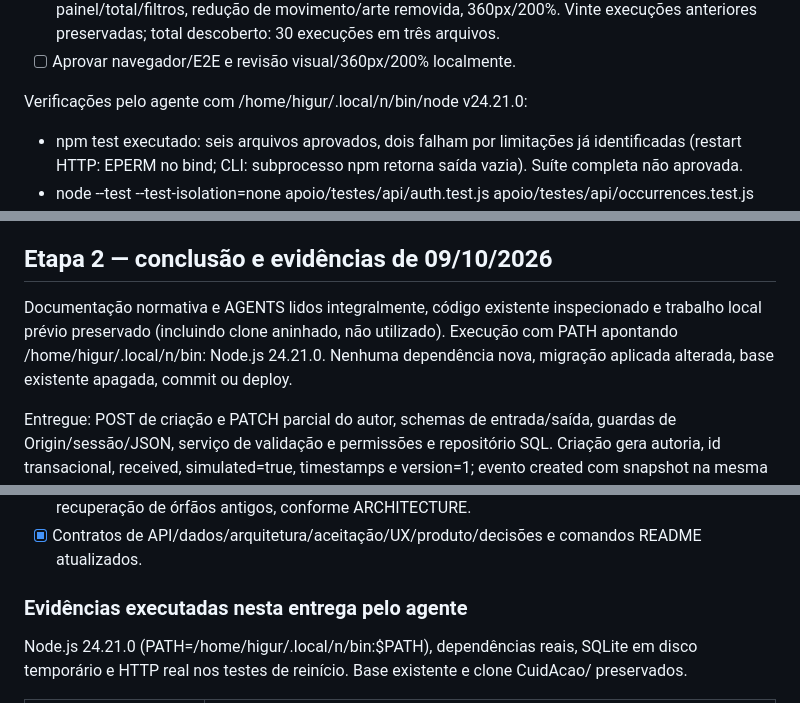
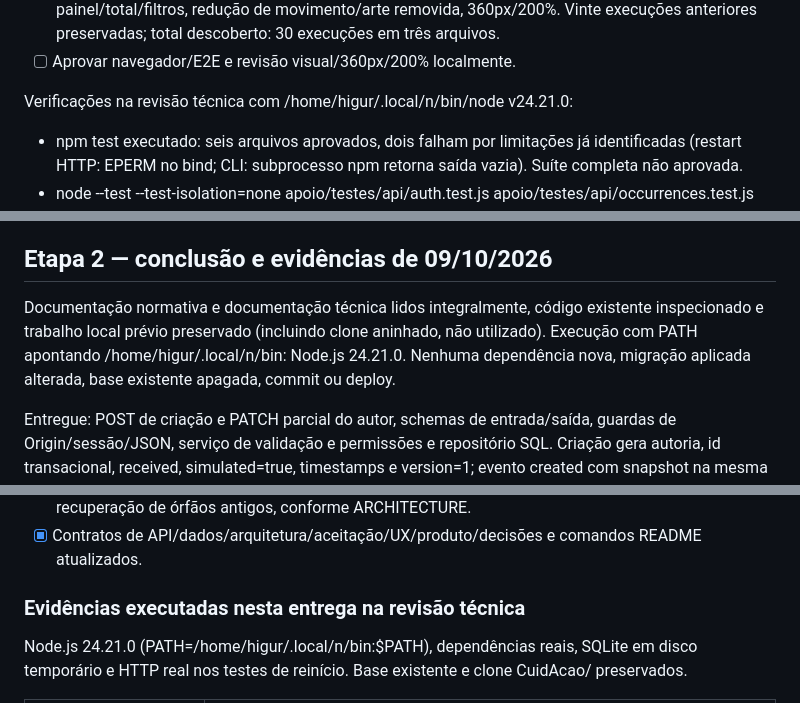
Before and after one commit to IGORtss/CuidAcao, a Markdown page: apoio/documentacao/PLANO.md, 3 parts joined by grey strips. Drawn GitHub-style.

```diff
--- a/apoio/documentacao/PLANO.md
+++ b/apoio/documentacao/PLANO.md
@@ -349,7 +349,7 @@ Implementado (código, ainda sem aprovação visual/E2E):
 - [x] Cinco novos cenários E2E em desktop/mobile: rolagem/instância única, links/teclado/foco, painel/total/filtros, redução de movimento/arte removida, 360px/200%. Vinte execuções anteriores preservadas; total descoberto: 30 execuções em três arquivos.
 - [ ] Aprovar navegador/E2E e revisão visual/360px/200% localmente.
 
-Verificações pelo agente com /home/higur/.local/n/bin/node v24.21.0:
+Verificações na revisão técnica com /home/higur/.local/n/bin/node v24.21.0:
 - npm test executado: seis arquivos aprovados, dois falham por limitações já identificadas (restart HTTP: EPERM no bind; CLI: subprocesso npm retorna saída vazia). Suíte completa não aprovada.
 - node --test --test-isolation=none apoio/testes/api/auth.test.js apoio/testes/api/occurrences.test.js apoio/testes/banco-de-dados/persistence.test.js apoio/testes/dominio.test.js apoio/testes/servicos/*.test.js: 41 testes aprovados, Fastify/SQLite reais, sem adaptadores. Esses testes certificam a base, não os novos fluxos visuais.
 - npm run build: aprovado após ajustes finais. Bundle JS ~176 kB, sem biblioteca de animação adicional.
@@ -363,7 +363,7 @@ Para conferir: Node 24, npm test, npm run build, npx playwright install chromium
 
 ## Etapa 2 — conclusão e evidências de 09/10/2026
 
-Documentação normativa e AGENTS lidos integralmente, código existente inspecionado e trabalho local prévio preservado (incluindo clone aninhado, não utilizado). Execução com PATH apontando /home/higur/.local/n/bin: Node.js 24.21.0. Nenhuma dependência nova, migração aplicada alterada, base existente apagada, commit ou deploy.
+Documentação normativa e documentação técnica lidos integralmente, código existente inspecionado e trabalho local prévio preservado (incluindo clone aninhado, não utilizado). Execução com PATH apontando /home/higur/.local/n/bin: Node.js 24.21.0. Nenhuma dependência nova, migração aplicada alterada, base existente apagada, commit ou deploy.
 
 Entregue: POST de criação e PATCH parcial do autor, schemas de entrada/saída, guardas de Origin/sessão/JSON, serviço de validação e permissões e repositório SQL. Criação gera autoria, id transacional, received, simulated=true, timestamps e version=1; evento created com snapshot na mesma transação. Edição received/visível/sem duplicata, só autor, até 24h inclusive; checagem sob transação immediate, expectedVersion obrigatório, evento edited com antes/depois e incremento de version/updatedAt. Falha do evento reverte alteração e sequência. Admin usa estas rotas apenas como autor, sem correção administrativa.
 
@@ -396,7 +396,7 @@ Este item é criação de ocorrências da lista original do TCC, não Etapa 5 de
 - [x] Evento, mudança e versão na mesma transação; compensação de arquivos em rollback e recuperação de órfãos antigos, conforme ARCHITECTURE.
 - [x] Contratos de API/dados/arquitetura/aceitação/UX/produto/decisões e comandos README atualizados.
 
-### Evidências executadas nesta entrega pelo agente
+### Evidências executadas nesta entrega na revisão técnica
 
 Node.js 24.21.0 (PATH=/home/higur/.local/n/bin:$PATH), dependências reais, SQLite em disco temporário e HTTP real nos testes de reinício. Base existente e clone CuidAcao/ preservados.
 
```
Also changed, not shown: other parts of apoio/documentacao/PLANO.md (+20 -20 lines), apoio/documentacao/EXECUCAO.md (+4 -4 lines).
